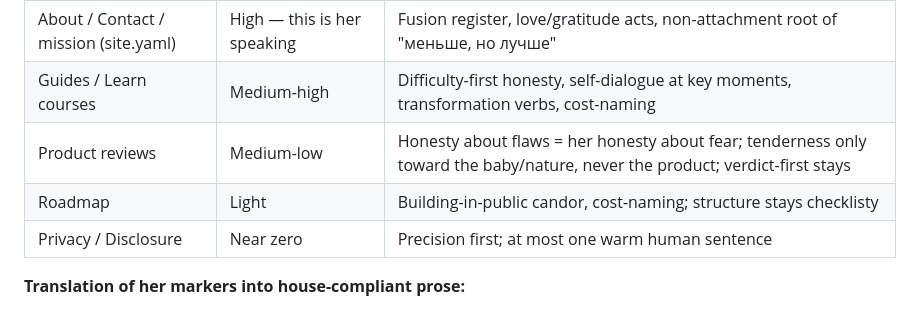
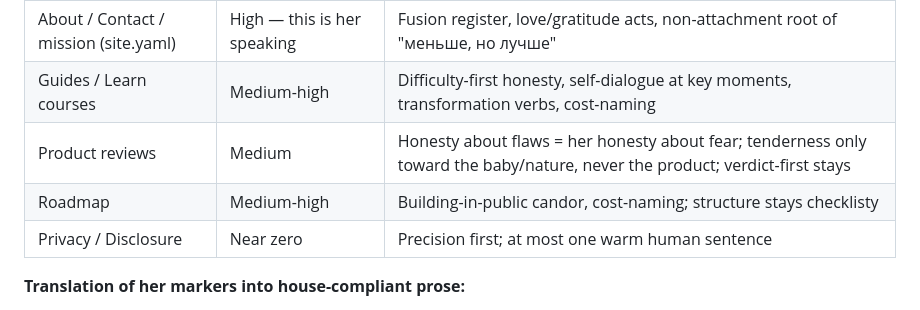
Before and after one commit to dennislapchenko/gaias-choice, a Markdown page: context/persona-context.md, the part around the change. Drawn GitHub-style.

Commit message:
docs: raise persona-voice intensity for reviews and roadmap
Bump product reviews from Medium-low to Medium and Roadmap from Light
to Medium-high in the voice-intensity table, so those sections carry
more of her voice going forward.

Co-Authored-By: Claude Sonnet 5 <noreply@anthropic.com>

```diff
--- a/context/persona-context.md
+++ b/context/persona-context.md
@@ -139,8 +139,8 @@ hype, no exclamation stacking — see `.claude/skills/manage-site/references/con
 | --- | --- | --- |
 | About / Contact / mission (site.yaml) | High — this is her speaking | Fusion register, love/gratitude acts, non-attachment root of "меньше, но лучше" |
 | Guides / Learn courses | Medium-high | Difficulty-first honesty, self-dialogue at key moments, transformation verbs, cost-naming |
-| Product reviews | Medium-low | Honesty about flaws = her honesty about fear; tenderness only toward the baby/nature, never the product; verdict-first stays |
-| Roadmap | Light | Building-in-public candor, cost-naming; structure stays checklisty |
+| Product reviews | Medium | Honesty about flaws = her honesty about fear; tenderness only toward the baby/nature, never the product; verdict-first stays |
+| Roadmap | Medium-high | Building-in-public candor, cost-naming; structure stays checklisty |
 | Privacy / Disclosure | Near zero | Precision first; at most one warm human sentence |
 
 **Translation of her markers into house-compliant prose:**
```
